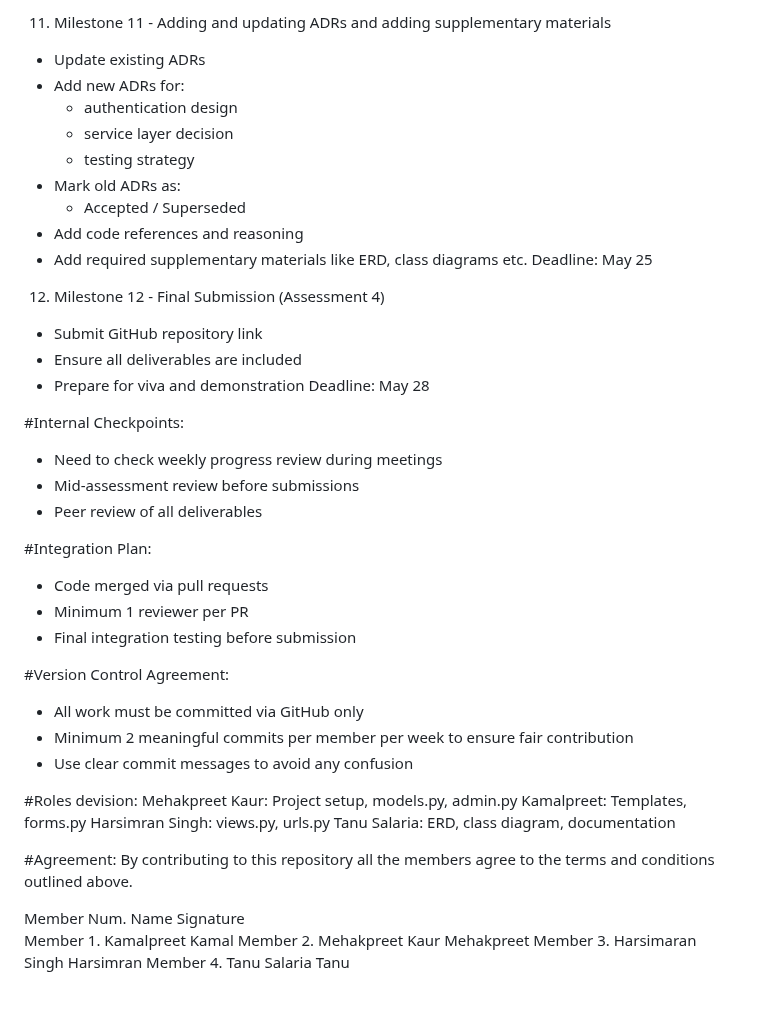
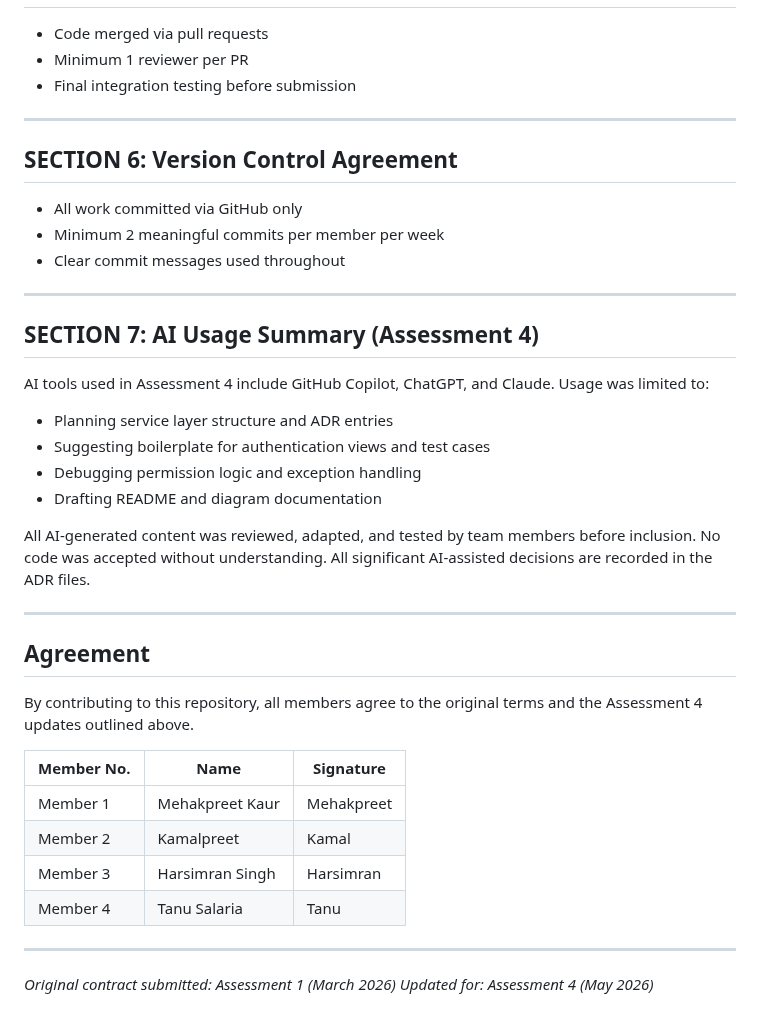
Before and after one commit to Kamal03102006/Group3_S126_HIT237-_Building-Interactive-Software, a Markdown page: GROUP-CONTRACT-GROUP-3.md, the part around one of its changes. Drawn GitHub-style.

```diff
--- a/GROUP-CONTRACT-GROUP-3.md
+++ b/GROUP-CONTRACT-GROUP-3.md
@@ -122,48 +94,42 @@ Deadline: May 20
-11) Milestone 11 - Adding and updating ADRs and adding supplementary materials
-- Update existing ADRs
-- Add new ADRs for:
-  - authentication design
-  - service layer decision
-  - testing strategy
-- Mark old ADRs as:
-  - Accepted / Superseded
-- Add code references and reasoning
-- Add required supplementary materials like ERD, class diagrams etc.
-Deadline: May 25
-
-12) Milestone 12 - Final Submission (Assessment 4)
-
-- Submit GitHub repository link
-- Ensure all deliverables are included
-- Prepare for viva and demonstration
-Deadline: May 28
-
-#Internal Checkpoints:
-- Need to check weekly progress review during meetings
-- Mid-assessment review before submissions
-- Peer review of all deliverables
-
-#Integration Plan:
 - Code merged via pull requests
 - Minimum 1 reviewer per PR
 - Final integration testing before submission
 
-#Version Control Agreement:
-- All work must be committed via GitHub only
-- Minimum 2 meaningful commits per member per week to ensure fair contribution
-- Use clear commit messages to avoid any confusion
+---
 
-#Roles devision:
-Mehakpreet Kaur: Project setup, models.py, admin.py
-Kamalpreet: Templates, forms.py
-Harsimran Singh: views.py, urls.py
-Tanu Salaria: ERD, class diagram, documentation
+## SECTION 6: Version Control Agreement
 
-#Agreement:
-By contributing to this repository all the members agree to the terms and conditions outlined above.
+- All work committed via GitHub only
+- Minimum 2 meaningful commits per member per week
+- Clear commit messages used throughout
 
-Member Num.      Name               Signature
-Member 1.      Kamalpreet           Kamal
-Member 2.      Mehakpreet Kaur      Mehakpreet
-Member 3.      Harsimaran Singh     Harsimran
-Member 4.      Tanu Salaria         Tanu
+---
+
+## SECTION 7: AI Usage Summary (Assessment 4)
+
+AI tools used in Assessment 4 include GitHub Copilot, ChatGPT, and Claude. Usage was limited to:
+
+- Planning service layer structure and ADR entries
+- Suggesting boilerplate for authentication views and test cases
+- Debugging permission logic and exception handling
+- Drafting README and diagram documentation
+
+All AI-generated content was reviewed, adapted, and tested by team members before inclusion. No code was accepted without understanding. All significant AI-assisted decisions are recorded in the ADR files.
+
+---
+
+## Agreement
+
+By contributing to this repository, all members agree to the original terms and the Assessment 4 updates outlined above.
+
+| Member No. | Name | Signature |
+|---|---|---|
+| Member 1 | Mehakpreet Kaur | Mehakpreet |
+| Member 2 | Kamalpreet | Kamal |
+| Member 3 | Harsimran Singh | Harsimran |
+| Member 4 | Tanu Salaria | Tanu |
+
+---
+
+*Original contract submitted: Assessment 1 (March 2026)*
+*Updated for: Assessment 4 (May 2026)*
```
Also changed, not shown: other parts of GROUP-CONTRACT-GROUP-3.md (+61 -89 lines).
